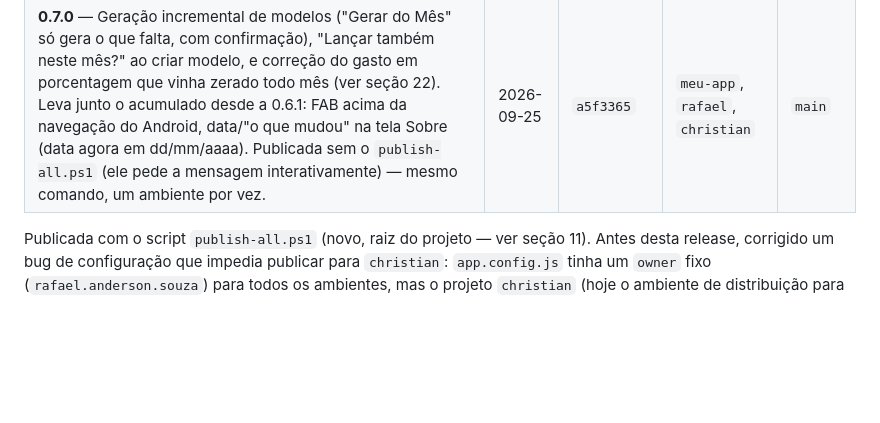
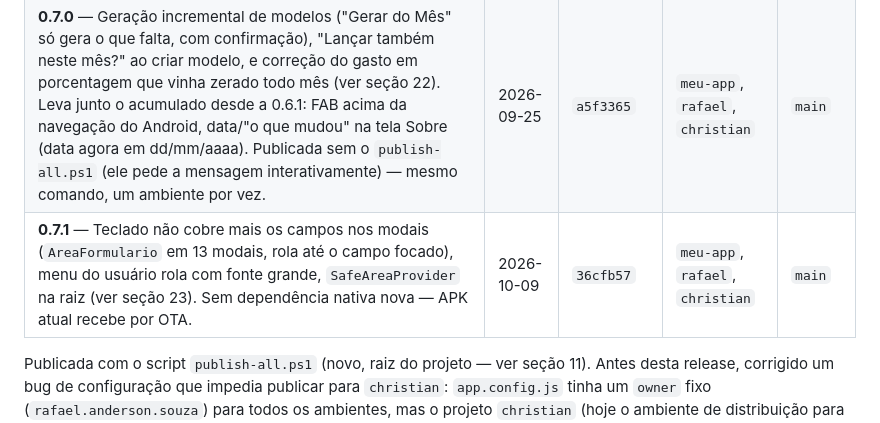
Before and after one commit to rafaelandersonsouzatest/finance2app2, a Markdown page: PROJECT_STATUS.md, the part around one of its changes. Drawn GitHub-style; blank space fills up the shorter version.

```diff
--- a/PROJECT_STATUS.md
+++ b/PROJECT_STATUS.md
@@ -15,6 +15,7 @@
 | **0.6.0** — Migração Expo SDK 54→57 (ver seção 19). Como não havia publicação desde a 0.5.0 (14/08), esta release também levou junto todo o acumulado no meio tempo: Sprint 6 (Cartões, seção 14), refactor de carregamento em `SaidasScreen` (seção 17), e as Etapas 3–4 de Colaboração entre Usuários (divisão de despesa, seção 18) — permanece **atrás de flag**, não fica visível para o usuário. | 2026-09-19 | `5315841` | `meu-app`, `rafael`, `christian` | `main` |
 | **0.6.1** — Corrige `runtimeVersion` (era `"1.0.0"`, um texto fixo sem relação com o SDK; passou a `"exposdk:57.0.0"`) que impedia o Expo Go de abrir a atualização publicada em 0.6.0 mesmo com o SDK certo — ver seção 19.1. Aproveitada para remover 2 warnings: chamada legada de `LayoutAnimation` (no-op na New Architecture, `EstatisticasComponent.js`) e Firebase Auth sem persistência configurada para React Native (`src/config/firebase.js`, usuário era deslogado a cada reabertura do app). | 2026-09-19 | *(pendente de commit)* | `meu-app`, `rafael`, `christian` | `main` |
 | **0.7.0** — Geração incremental de modelos ("Gerar do Mês" só gera o que falta, com confirmação), "Lançar também neste mês?" ao criar modelo, e correção do gasto em porcentagem que vinha zerado todo mês (ver seção 22). Leva junto o acumulado desde a 0.6.1: FAB acima da navegação do Android, data/"o que mudou" na tela Sobre (data agora em dd/mm/aaaa). Publicada sem o `publish-all.ps1` (ele pede a mensagem interativamente) — mesmo comando, um ambiente por vez. | 2026-09-25 | `a5f3365` | `meu-app`, `rafael`, `christian` | `main` |
+| **0.7.1** — Teclado não cobre mais os campos nos modais (`AreaFormulario` em 13 modais, rola até o campo focado), menu do usuário rola com fonte grande, `SafeAreaProvider` na raiz (ver seção 23). Sem dependência nativa nova — APK atual recebe por OTA. | 2026-10-09 | `36cfb57` | `meu-app`, `rafael`, `christian` | `main` |
 
 Publicada com o script `publish-all.ps1` (novo, raiz do projeto — ver seção 11). Antes desta release, corrigido um bug de configuração que impedia publicar para `christian`: `app.config.js` tinha um `owner` fixo (`rafael.anderson.souza`) para todos os ambientes, mas o projeto `christian` (hoje o ambiente de distribuição para convidados/testadores externos) pertence a uma organização Expo diferente (`finance-app-convidado`) — `owner` agora varia por `APP_ENV`, mesmo padrão já usado para `name`/`slug`/`projectId` (ver `ARQUITETURA.md` seção 7).
 
```
Also changed, not shown: other parts of PROJECT_STATUS.md (+1 -1 lines).
